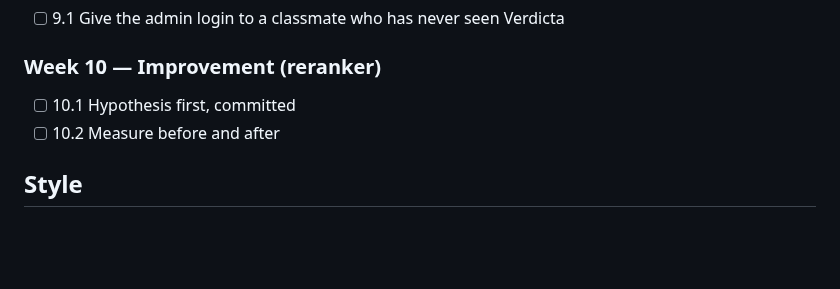
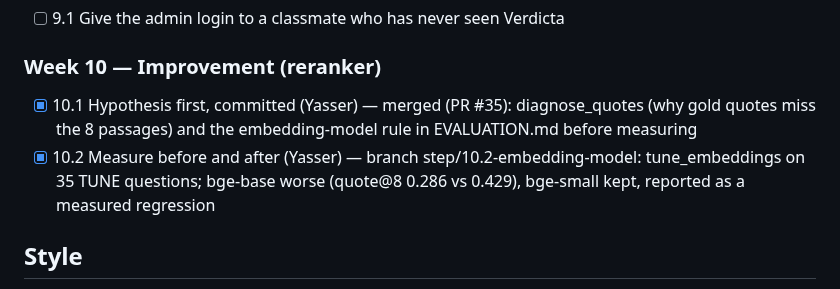
Before and after one commit to Edwinuniv/Case-Law-Research-Assistant, a Markdown page: CLAUDE.md, the part around the change. Rendered like a GitHub page; blank space fills up the shorter version.

Commit message:
CLAUDE.md: progress - 10.1 and 10.2
Co-Authored-By: Claude Opus 5.5 <noreply@anthropic.com>
Claude-Session: https://claude.ai/code/session_012aaHLU8aieT1ecf5v3HEEC

```diff
--- a/CLAUDE.md
+++ b/CLAUDE.md
@@ -147,8 +147,8 @@ Step numbers and names below match the guide's headings exactly. Status as of 20
 - [ ] 9.1 Give the admin login to a classmate who has never seen Verdicta
 
 ### Week 10 — Improvement (reranker)
-- [ ] 10.1 Hypothesis first, committed
-- [ ] 10.2 Measure before and after
+- [x] 10.1 Hypothesis first, committed (Yasser) — merged (PR #35): diagnose_quotes (why gold quotes miss the 8 passages) and the embedding-model rule in EVALUATION.md before measuring
+- [x] 10.2 Measure before and after (Yasser) — branch step/10.2-embedding-model: tune_embeddings on 35 TUNE questions; bge-base worse (quote@8 0.286 vs 0.429), bge-small kept, reported as a measured regression
 
 ## Style
 - Explain things in simple, plain English (I am a student).
```
